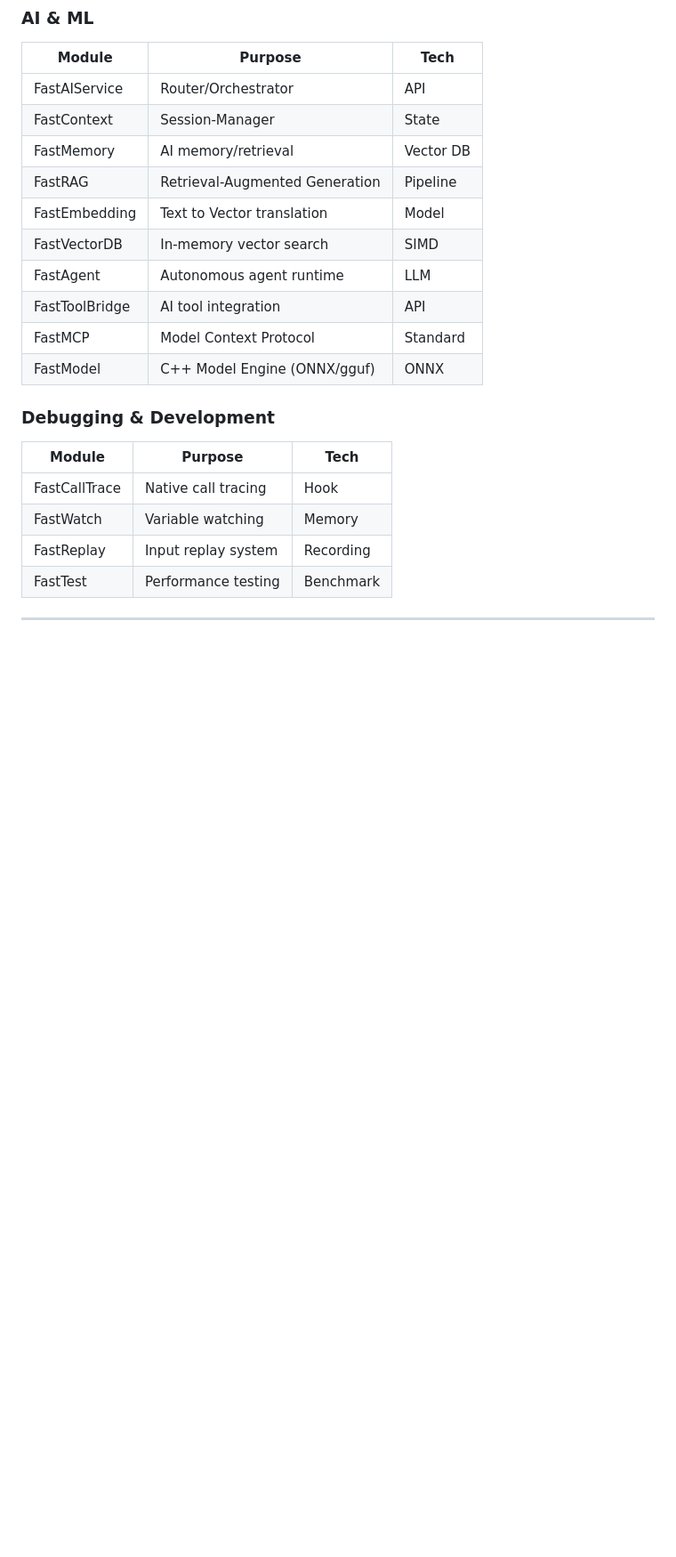
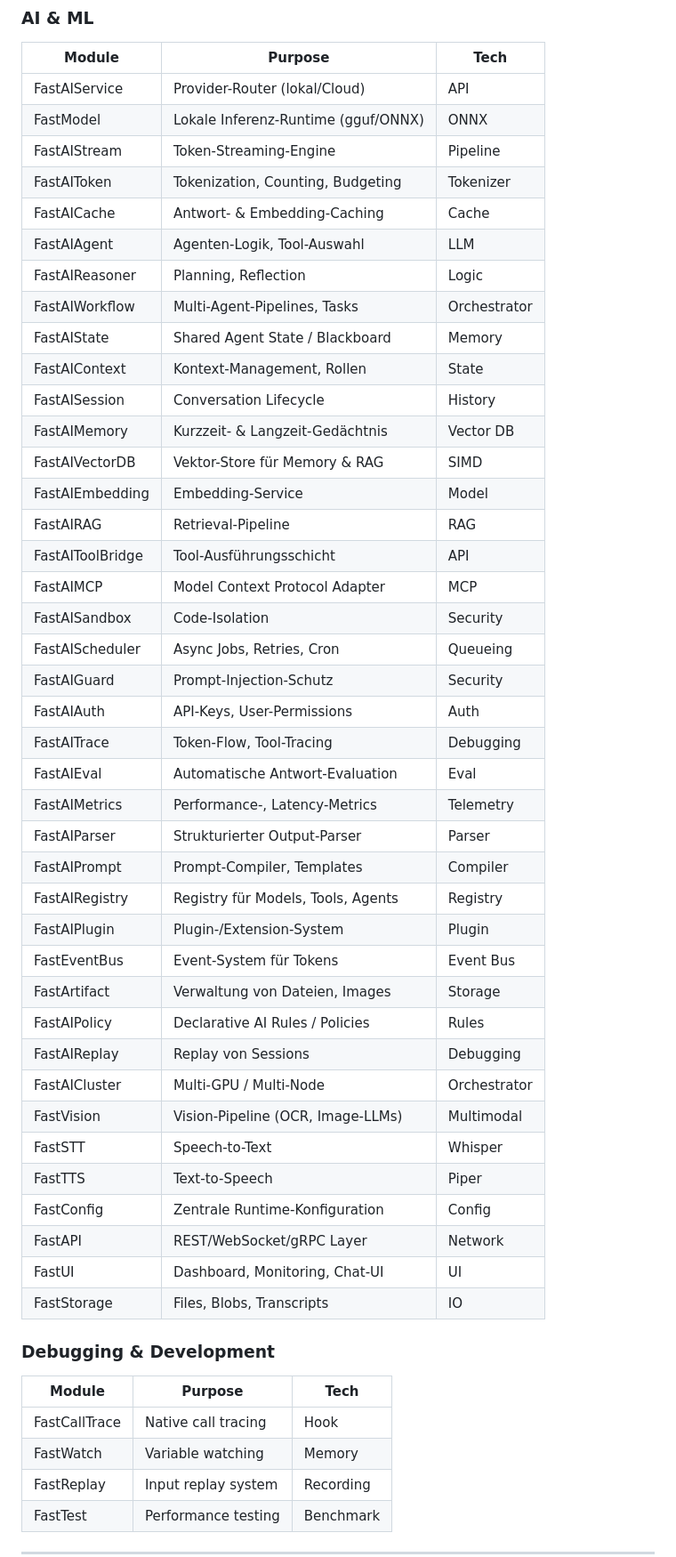
Before and after one commit to andrestubbe/FastJava, a Markdown page: MAP.md, the part around one of its changes. Shown at 89% size. GitHub-like rendering; blank space fills up the shorter version.

```diff
--- a/MAP.md
+++ b/MAP.md
@@ -106,16 +106,46 @@
 ### AI & ML
 | Module | Purpose | Tech |
 |--------|---------|------|
-| FastAIService | Router/Orchestrator | API |
-| FastContext | Session-Manager | State |
-| FastMemory | AI memory/retrieval | Vector DB |
-| FastRAG | Retrieval-Augmented Generation | Pipeline |
-| FastEmbedding | Text to Vector translation | Model |
-| FastVectorDB | In-memory vector search | SIMD |
-| FastAgent | Autonomous agent runtime | LLM |
-| FastToolBridge | AI tool integration | API |
-| FastMCP | Model Context Protocol | Standard |
-| FastModel | C++ Model Engine (ONNX/gguf) | ONNX |
+| FastAIService | Provider-Router (lokal/Cloud) | API |
+| FastModel | Lokale Inferenz-Runtime (gguf/ONNX) | ONNX |
+| FastAIStream | Token-Streaming-Engine | Pipeline |
+| FastAIToken | Tokenization, Counting, Budgeting | Tokenizer |
+| FastAICache | Antwort- & Embedding-Caching | Cache |
+| FastAIAgent | Agenten-Logik, Tool-Auswahl | LLM |
+| FastAIReasoner | Planning, Reflection | Logic |
+| FastAIWorkflow | Multi-Agent-Pipelines, Tasks | Orchestrator |
+| FastAIState | Shared Agent State / Blackboard | Memory |
+| FastAIContext | Kontext-Management, Rollen | State |
+| FastAISession | Conversation Lifecycle | History |
+| FastAIMemory | Kurzzeit- & Langzeit-Gedächtnis | Vector DB |
+| FastAIVectorDB| Vektor-Store für Memory & RAG | SIMD |
+| FastAIEmbedding| Embedding-Service | Model |
+| FastAIRAG | Retrieval-Pipeline | RAG |
+| FastAIToolBridge| Tool-Ausführungsschicht | API |
+| FastAIMCP | Model Context Protocol Adapter | MCP |
+| FastAISandbox | Code-Isolation | Security |
+| FastAIScheduler| Async Jobs, Retries, Cron | Queueing |
+| FastAIGuard | Prompt-Injection-Schutz | Security |
+| FastAIAuth | API-Keys, User-Permissions | Auth |
+| FastAITrace | Token-Flow, Tool-Tracing | Debugging |
+| FastAIEval | Automatische Antwort-Evaluation | Eval |
+| FastAIMetrics | Performance-, Latency-Metrics | Telemetry |
+| FastAIParser | Strukturierter Output-Parser | Parser |
+| FastAIPrompt | Prompt-Compiler, Templates | Compiler |
+| FastAIRegistry| Registry für Models, Tools, Agents| Registry |
+| FastAIPlugin | Plugin-/Extension-System | Plugin |
+| FastEventBus | Event-System für Tokens | Event Bus |
+| FastArtifact | Verwaltung von Dateien, Images | Storage |
+| FastAIPolicy | Declarative AI Rules / Policies | Rules |
+| FastAIReplay | Replay von Sessions | Debugging |
+| FastAICluster | Multi-GPU / Multi-Node | Orchestrator |
+| FastVision | Vision-Pipeline (OCR, Image-LLMs) | Multimodal |
+| FastSTT | Speech-to-Text | Whisper |
+| FastTTS | Text-to-Speech | Piper |
+| FastConfig | Zentrale Runtime-Konfiguration | Config |
+| FastAPI | REST/WebSocket/gRPC Layer | Network |
+| FastUI | Dashboard, Monitoring, Chat-UI | UI |
+| FastStorage | Files, Blobs, Transcripts | IO |
 
 ### Debugging & Development
 | Module | Purpose | Tech |
```
Also changed, not shown: other parts of MAP.md (+2 -2 lines), README.md (+40 -10 lines).
